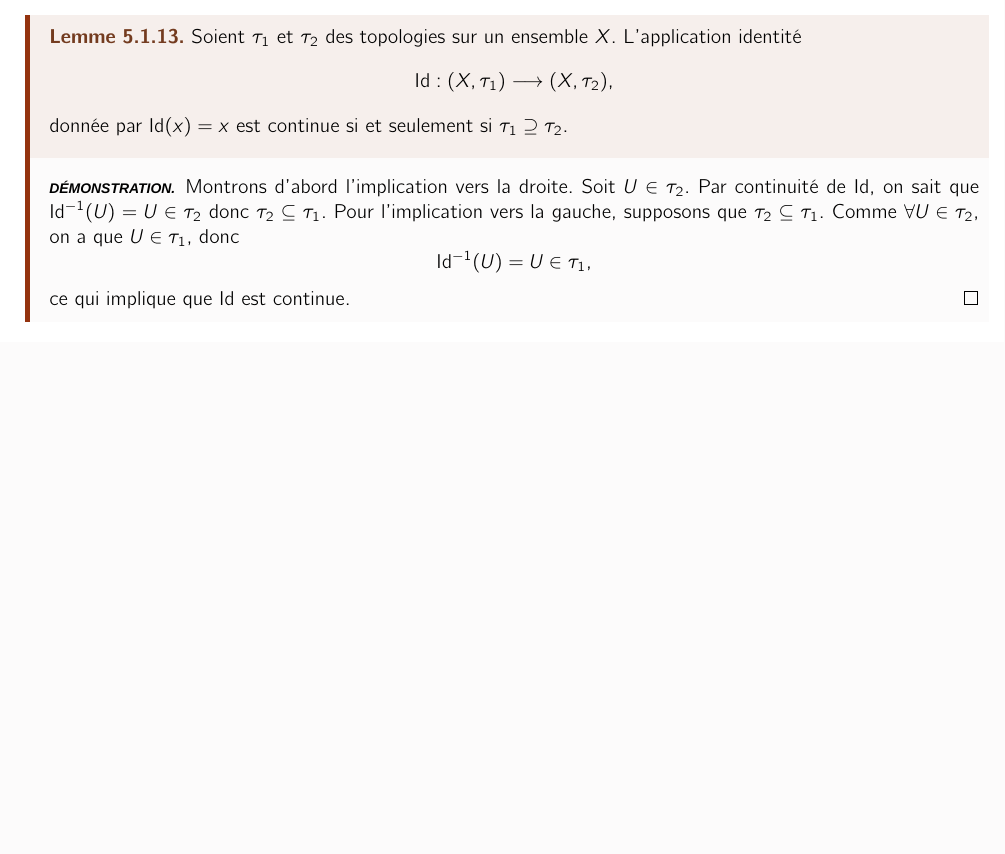
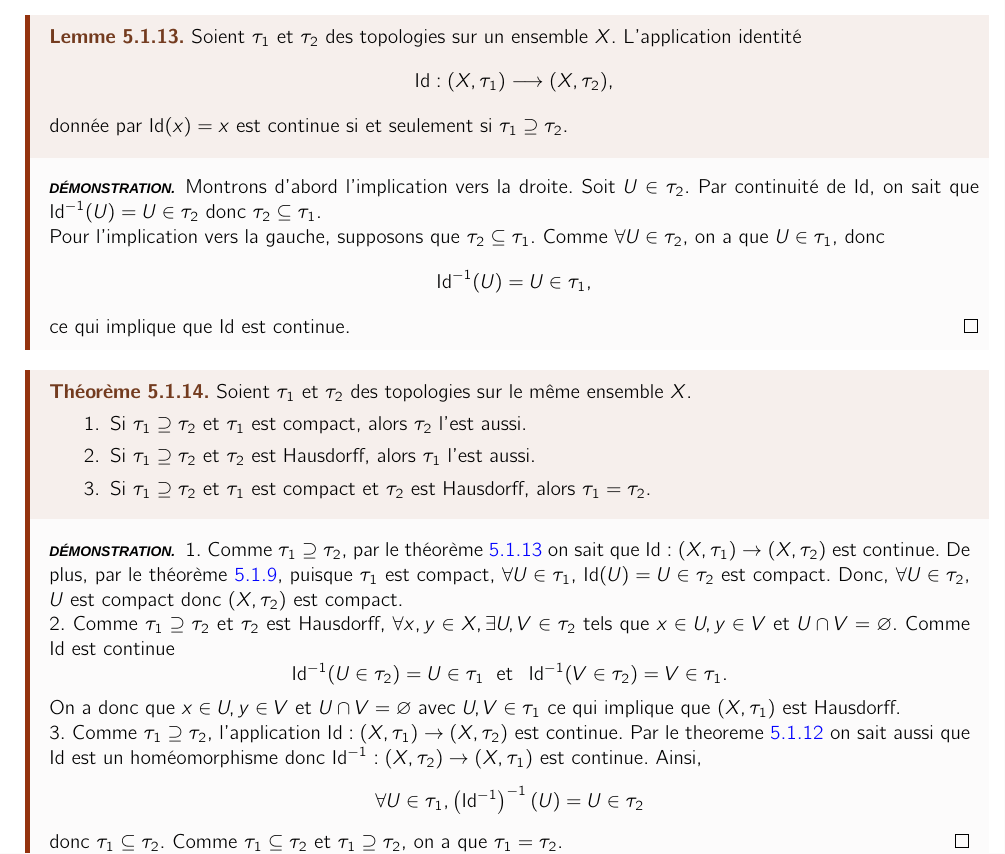
Before and after one commit to karol1604/lecture-notes, a LaTeX document (lmat1323/src/main.tex): part of page 18 of 19, cut so that both start at the same text, the shorter picture padded with empty space. Compiled offline with XeLaTeX; a missing font is replaced by an installed copy or a similar font.

Commit message:
update: 20/12/2024 at 01:07

```diff
--- a/lmat1323/src/main.tex
+++ b/lmat1323/src/main.tex
@@ -760,7 +760,7 @@ Le théorème \ref{thm:comp} nous donne une propriété agréable pour la topolo
   \end{preuve}
 \end{theoreme}
 
-\begin{lemme}
+\begin{lemme}\label{lem:id}
   Soient $\tau_1$ et $\tau_2$ des topologies sur un ensemble $X$. L'application identité
   $$\id: (X, \tau_1) \lra (X, \tau_2),$$
   donnée par $\id(x) = x$ est continue si et seulement si $\tau_1 \supseteq \tau_2$.
@@ -768,13 +768,31 @@ Le théorème \ref{thm:comp} nous donne une propriété agréable pour la topolo
   \tcblower
   \begin{preuve}
     Montrons d'abord l'implication vers la droite. Soit $U \in \tau_2$. Par continuité de $\id$, on sait que $\id^{-1}(U) = U \in \tau_2$ donc $\tau_2 \subseteq \tau_1$.
-    Pour l'implication vers la gauche, supposons que $\tau_2 \subseteq \tau_1$. Comme $\forall U \in \tau_2$, on a que $U \in \tau_1$, donc
+    \par Pour l'implication vers la gauche, supposons que $\tau_2 \subseteq \tau_1$. Comme $\forall U \in \tau_2$, on a que $U \in \tau_1$, donc
     $$\id^{-1}(U) = U \in \tau_1,$$
     ce qui implique que $\id$ est continue.
   \end{preuve}
 \end{lemme}
 
+\begin{theoreme}
+  Soient $\tau_1$ et $\tau_2$ des topologies sur le même ensemble $X$.
+  \begin{enumerate}
+    \item Si $\tau_1 \supseteq \tau_2$ et $\tau_1$ est compact, alors $\tau_2$ l'est aussi.
+    \item Si $\tau_1 \supseteq \tau_2$ et $\tau_2$ est Hausdorff, alors $\tau_1$ l'est aussi.
+    \item Si $\tau_1 \supseteq \tau_2$ et $\tau_1$ est compact et $\tau_2$ est Hausdorff, alors $\tau_1 = \tau_2$.
+  \end{enumerate}
 
+  \tcblower
+  \begin{preuve}
+    1. Comme $\tau_1 \supseteq \tau_2$, par le théorème \ref{lem:id} on sait que $\id: (X, \tau_1) \ra (X, \tau_2)$ est continue. De plus, par le théorème \ref{thm:comp}, puisque $\tau_1$ est compact, $\forall U \in \tau_1$, $\id(U) = U \in \tau_2$ est compact. Donc, $\forall U \in \tau_2$, $U$ est compact donc $(X, \tau_2)$ est compact.
+    \par 2. Comme $\tau_1 \supseteq \tau_2$ et $\tau_2$ est Hausdorff, $\forall x, y \in X, \exists U, V \in \tau_2$ tels que $x \in U, y \in V$ et $U \cap V = \varnothing$. Comme $\id$ est continue
+    $$\id^{-1}(U \in \tau_2) = U \in \tau_1 \; \text{ et } \; \id^{-1}(V \in \tau_2) = V \in \tau_1.$$
+    On a donc que $x\in U, y \in V$ et $U \cap V = \varnothing$ avec $U, V \in \tau_1$ ce qui implique que $(X, \tau_1)$ est Hausdorff.
+    \par 3. Comme $\tau_1 \supseteq \tau_2$, l'application $\id: (X, \tau_1) \ra (X, \tau_2)$ est continue. Par le theoreme \ref{thm:hom} on sait aussi que $\id$ est un homéomorphisme donc $\id^{-1}: (X, \tau_2) \ra (X, \tau_1)$ est continue. Ainsi,
+    $$\forall U \in \tau_1, \left( \id^{-1} \right)^{-1} (U) = U \in \tau_2$$
+    donc $\tau_1 \subseteq \tau_2$. Comme $\tau_1 \subseteq \tau_2$ et $\tau_1 \supseteq \tau_2$, on a que $\tau_1 = \tau_2$.
+  \end{preuve}
+\end{theoreme}
 \newpage
 
 \begin{figure}[ht]
```
Also changed, not shown: lmat1323/main.pdf, lmat1323/src/main.tex (2 more changed lines).
